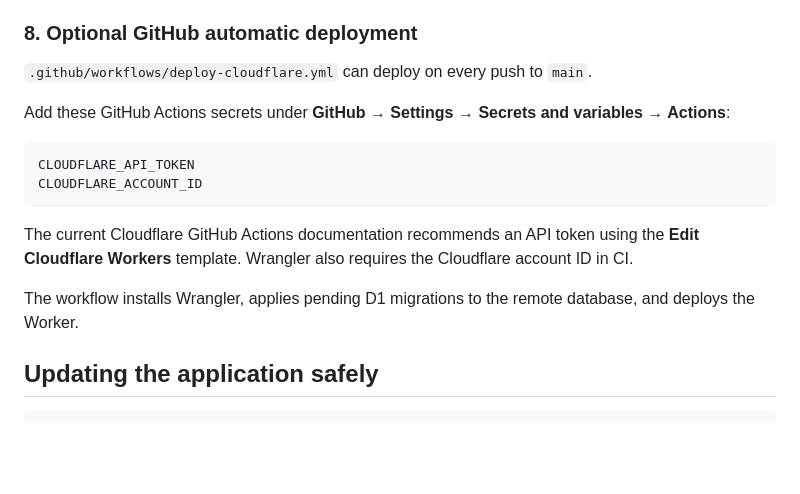
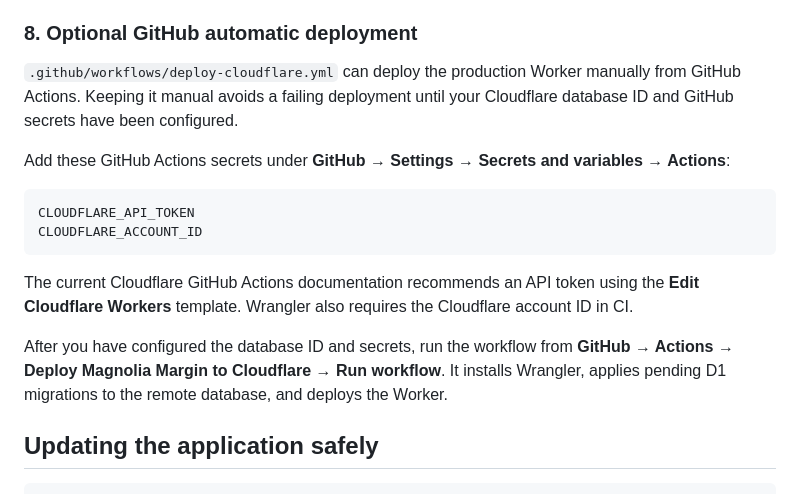
Before and after one commit to ozturksamira/manuscript_editor_web, a Markdown page: README.md, the part around the change. Rendered like a GitHub page; blank space fills up the shorter version.

Commit message:
Document manual Cloudflare deployment workflow

```diff
--- a/README.md
+++ b/README.md
@@ -136,7 +136,7 @@ With `workers_dev` enabled, Cloudflare provides a free `workers.dev` URL. No pur
 
 ### 8. Optional GitHub automatic deployment
 
-`.github/workflows/deploy-cloudflare.yml` can deploy on every push to `main`.
+`.github/workflows/deploy-cloudflare.yml` can deploy the production Worker manually from GitHub Actions. Keeping it manual avoids a failing deployment until your Cloudflare database ID and GitHub secrets have been configured.
 
 Add these GitHub Actions secrets under **GitHub → Settings → Secrets and variables → Actions**:
 
@@ -147,7 +147,7 @@ CLOUDFLARE_ACCOUNT_ID
 
 The current Cloudflare GitHub Actions documentation recommends an API token using the **Edit Cloudflare Workers** template. Wrangler also requires the Cloudflare account ID in CI.
 
-The workflow installs Wrangler, applies pending D1 migrations to the remote database, and deploys the Worker.
+After you have configured the database ID and secrets, run the workflow from **GitHub → Actions → Deploy Magnolia Margin to Cloudflare → Run workflow**. It installs Wrangler, applies pending D1 migrations to the remote database, and deploys the Worker.
 
 ## Updating the application safely
 
```
